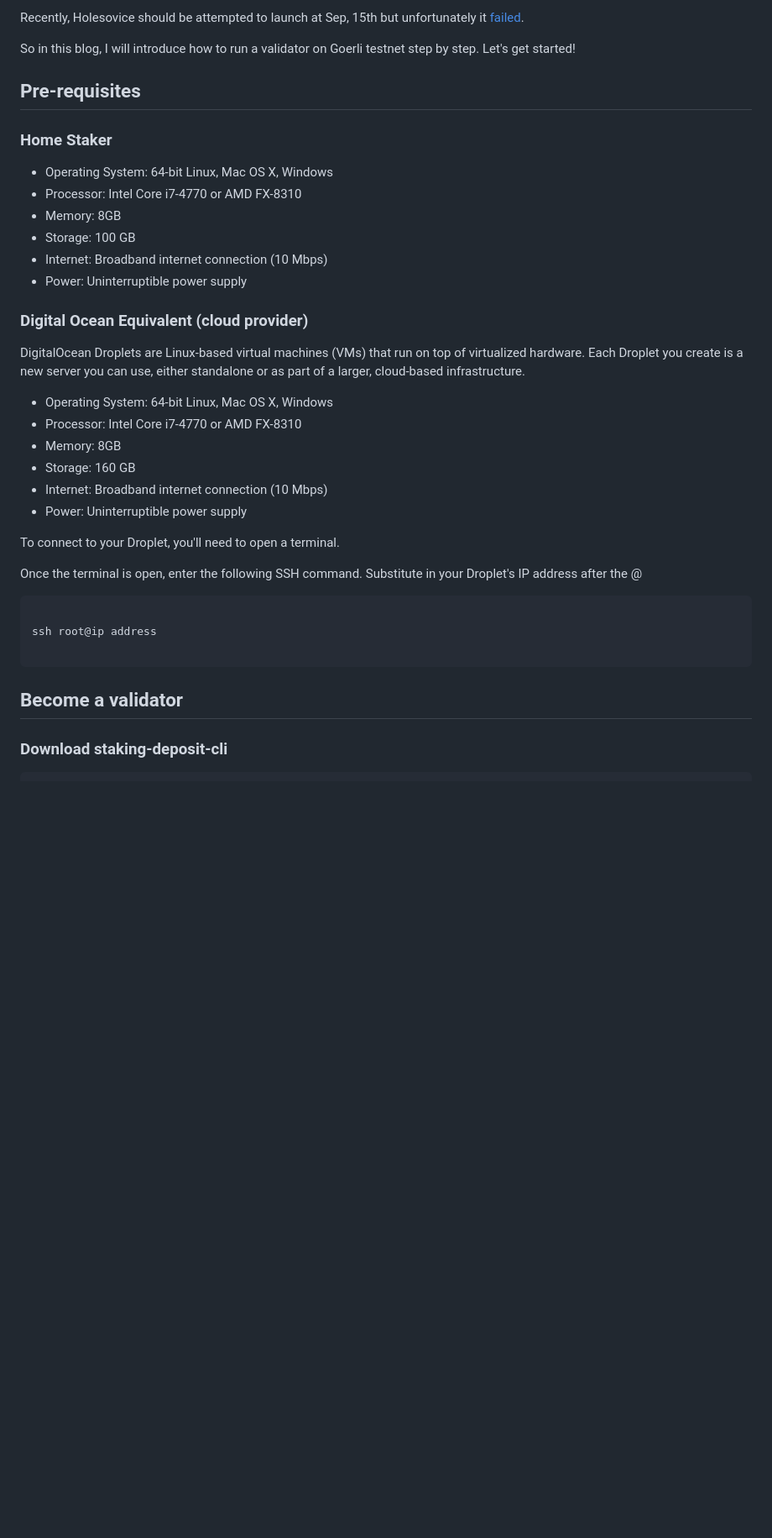
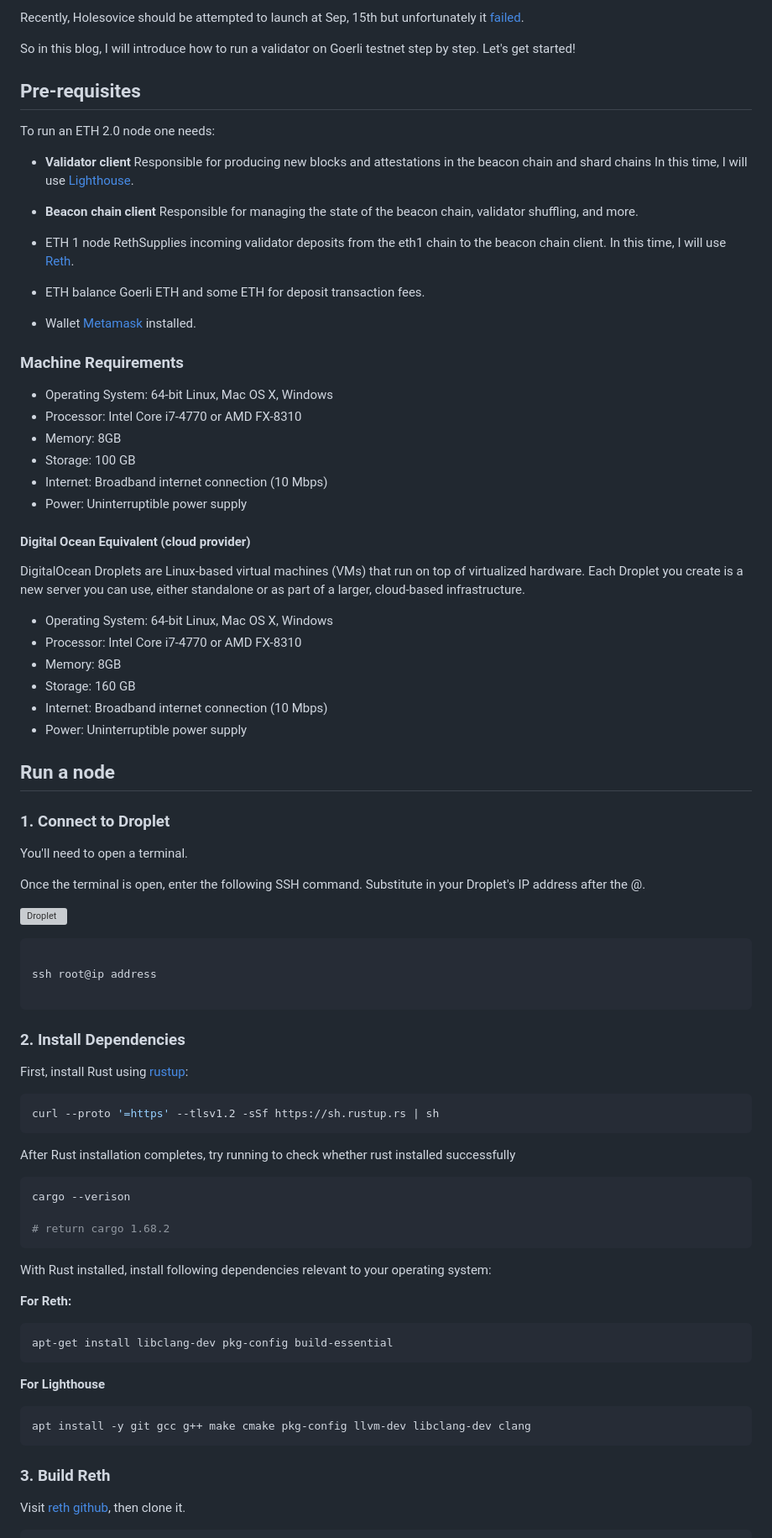
Before and after one commit to aoikurokawa/blog-engine, a Markdown page: posts/run-an-ethereum-validator-node/post.md, the part around the change printed below. Shown: that part at 84% size. Drawn GitHub-style; blank space fills up the shorter version; grey boxes are pictures that could not be loaded.

Commit message:
feat: update instruction in post.md

````diff
--- a/posts/run-an-ethereum-validator-node/post.md
+++ b/posts/run-an-ethereum-validator-node/post.md
@@ -34,10 +34,32 @@
 
 So in this blog, I will introduce how to run a validator on Goerli testnet step by step. Let's get started!
 
+
 ## Pre-requisites
 
+To run an ETH 2.0  node one needs:
 
-### Home Staker
+- **Validator client**
+Responsible for producing new blocks and attestations in the beacon chain and shard chains
+In this time, I will use [Lighthouse]([https://github.com/paradigmxyz/reth](https://github.com/sigp/lighthouse/tree/stable)).
+
+- **Beacon chain client**
+Responsible for managing the state of the beacon chain, validator shuffling, and more.
+
+- ETH 1 node
+RethSupplies incoming validator deposits from the eth1 chain to the beacon chain client.
+In this time, I will use [Reth](https://github.com/paradigmxyz/reth).
+
+
+- ETH balance
+Goerli ETH and some ETH for deposit transaction fees.
+
+
+- Wallet
+[Metamask](https://metamask.io/) installed.
+
+
+### Machine Requirements
 
 - Operating System: 64-bit Linux, Mac OS X, Windows
 - Processor: Intel Core i7-4770 or AMD FX-8310
@@ -46,7 +68,7 @@ So in this blog, I will introduce how to run a validator on Goerli testnet step
 - Internet: Broadband internet connection (10 Mbps)
 - Power: Uninterruptible power supply
 
-### Digital Ocean Equivalent (cloud provider)
+#### Digital Ocean Equivalent (cloud provider)
 
 DigitalOcean Droplets are Linux-based virtual machines (VMs) that run on top of virtualized hardware. Each Droplet you create is a new server you can use, either standalone or as part of a larger, cloud-based infrastructure.
 
@@ -57,10 +79,16 @@ DigitalOcean Droplets are Linux-based virtual machines (VMs) that run on top of
 - Internet: Broadband internet connection (10 Mbps)
 - Power: Uninterruptible power supply
 
-To connect to your Droplet, you'll need to open a terminal.
 
+## Run a node
 
-Once the terminal is open, enter the following SSH command. Substitute in your Droplet's IP address after the @
+### 1. Connect to Droplet
+You'll need to open a terminal.
+
+Once the terminal is open, enter the following SSH command. Substitute in your Droplet's IP address after the @.
+
+![Droplet](https://github.com/aoikurokawa/blog/assets/62386689/96884732-83d3-4753-ab3f-af4d5451bee6)
+
 
 ```bash
 
@@ -68,6 +96,35 @@ ssh root@ip address
 
 ```
 
-## Become a validator
+### 2. Install Dependencies
+First, install Rust using [rustup](https://rustup.rs/):
 
-### Download staking-deposit-cli
+```bash
+curl --proto '=https' --tlsv1.2 -sSf https://sh.rustup.rs | sh
+```
+
+After Rust installation completes, try running to check whether rust installed successfully
+
+```bash
+cargo --verison
+
+# return cargo 1.68.2
+```
+
+With Rust installed, install following dependencies relevant to your operating system:
+
+**For Reth:**
+
+```bash
+apt-get install libclang-dev pkg-config build-essential
+```
+
+**For Lighthouse**
+
+```bash
+apt install -y git gcc g++ make cmake pkg-config llvm-dev libclang-dev clang
+```
+
+### 3. Build Reth
+Visit [reth github](https://github.com/paradigmxyz/reth), then clone it.
+
````
Also changed, not shown: other parts of posts/run-an-ethereum-validator-node/post.md (+97 -6 lines).
